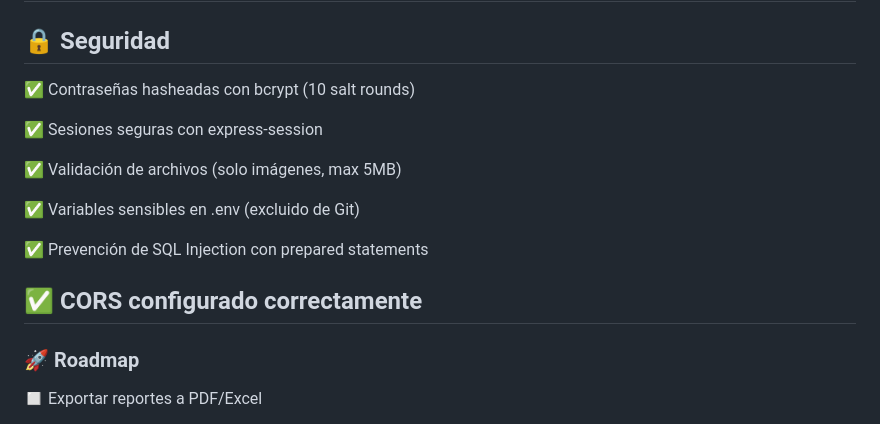
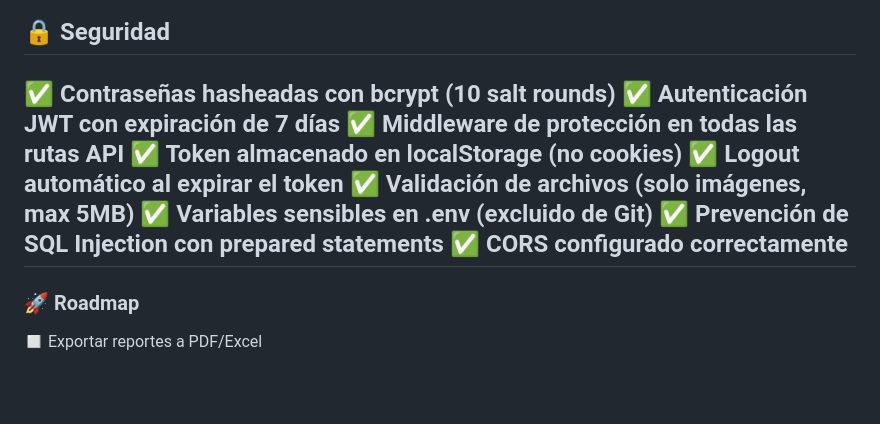
Before and after one commit to LeoneelSerna/ERP-Canes, a Markdown page: README.md, the part around one of its changes. GitHub-like rendering; blank space fills up the shorter version.

```diff
--- a/README.md
+++ b/README.md
@@ -193,15 +216,13 @@ Próximamente: Agrega aquí screenshots del sistema
 ---
 ## 🔒 Seguridad
 ✅ Contraseñas hasheadas con bcrypt (10 salt rounds)
-
-✅ Sesiones seguras con express-session
-
+✅ Autenticación JWT con expiración de 7 días
+✅ Middleware de protección en todas las rutas API
+✅ Token almacenado en localStorage (no cookies)
+✅ Logout automático al expirar el token
 ✅ Validación de archivos (solo imágenes, max 5MB)
-
 ✅ Variables sensibles en .env (excluido de Git)
-
 ✅ Prevención de SQL Injection con prepared statements
-
 ✅ CORS configurado correctamente
 ---
 ### 🚀 Roadmap
```
Also changed, not shown: other parts of README.md (+27 -4 lines).
